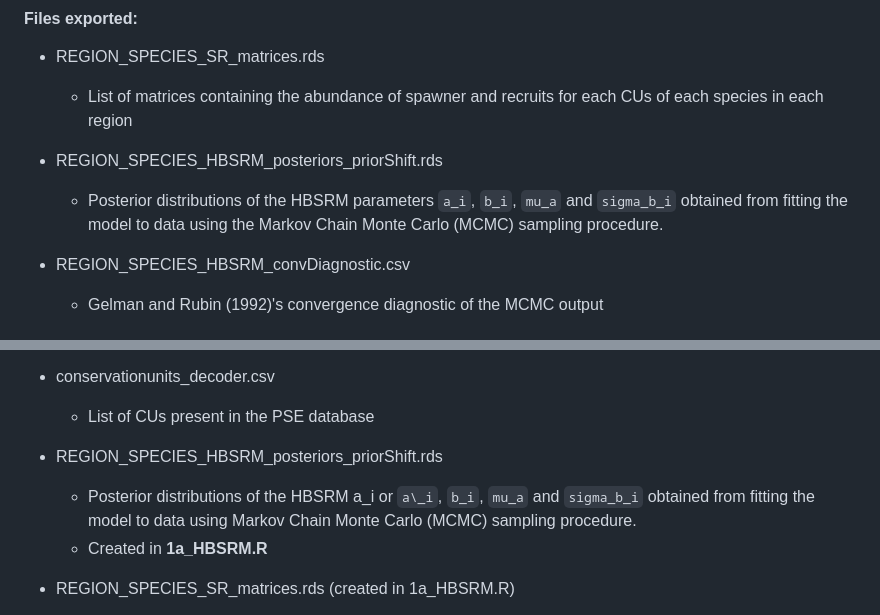
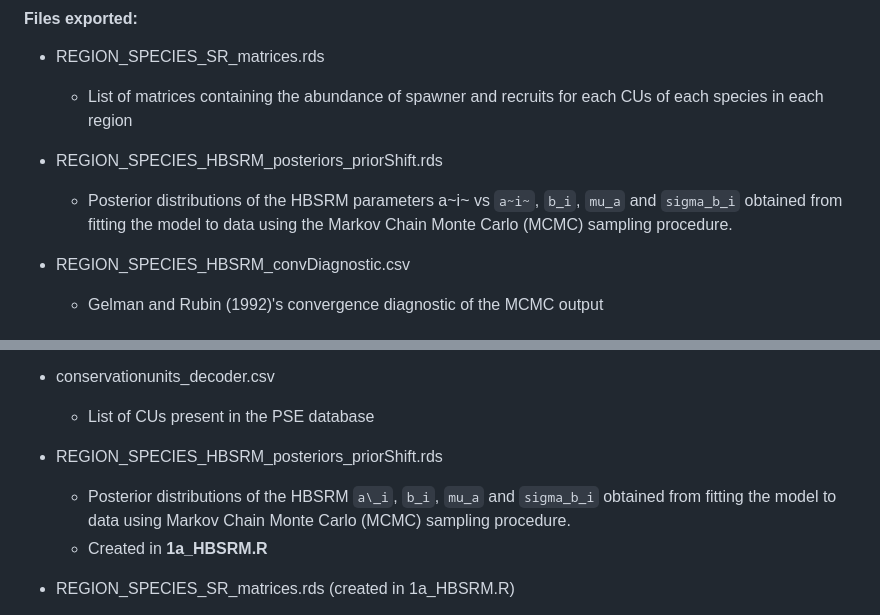
Before and after one commit to salmonwatersheds/population-indicators, a Markdown page: biological-status/README.md, 2 parts joined by grey strips. Drawn GitHub-style.

Commit message:
trying subscripts

```diff
--- a/biological-status/README.md
+++ b/biological-status/README.md
@@ -38,7 +38,7 @@ The goal of the script is to fit a HBSRM to the recruit-per-spawner data to all
 
 
 * REGION_SPECIES_HBSRM_posteriors_priorShift.rds
-  - Posterior distributions of the HBSRM parameters `a_i`, `b_i`, `mu_a` and `sigma_b_i` obtained from fitting the model to data using the Markov Chain Monte Carlo (MCMC) sampling procedure.
+  - Posterior distributions of the HBSRM parameters a~i~ vs `a~i~`, `b_i`, `mu_a` and `sigma_b_i` obtained from fitting the model to data using the Markov Chain Monte Carlo (MCMC) sampling procedure.
 
 
 * REGION_SPECIES_HBSRM_convDiagnostic.csv
@@ -60,7 +60,7 @@ The goal of the script is to determine the upper (80% S_MSY) and
   - List of CUs present in the PSE database
 
 * REGION_SPECIES_HBSRM_posteriors_priorShift.rds
-  - Posterior distributions of the HBSRM a\_i or `a\_i`, `b_i`, `mu_a` and `sigma_b_i` obtained from fitting the model to data using Markov Chain Monte Carlo (MCMC) sampling procedure.
+  - Posterior distributions of the HBSRM `a\_i`, `b_i`, `mu_a` and `sigma_b_i` obtained from fitting the model to data using Markov Chain Monte Carlo (MCMC) sampling procedure.
   - Created in **1a_HBSRM.R**
 
 * REGION_SPECIES_SR_matrices.rds (created in 1a_HBSRM.R)
```
